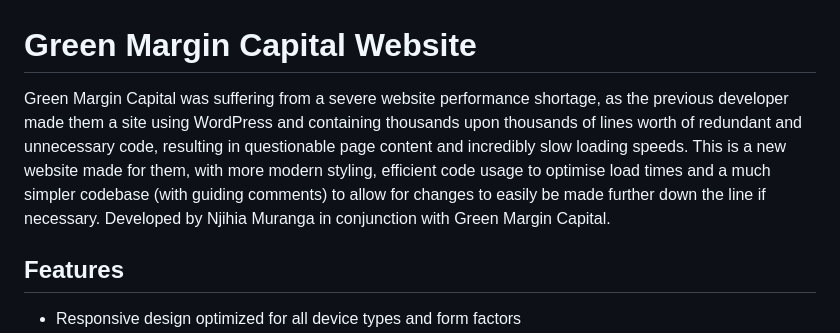
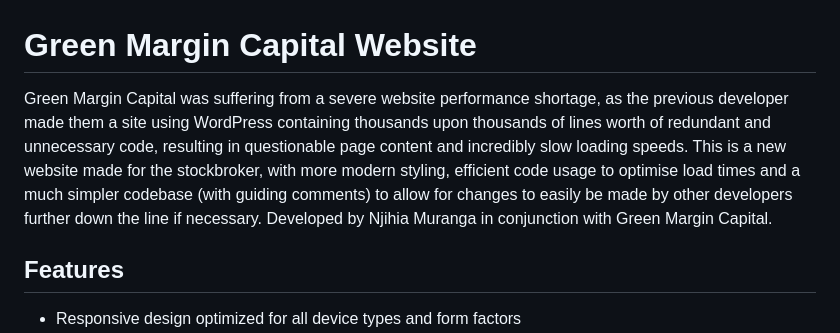
Before and after one commit to LordiKoniK/green-margin-capital, a Markdown page: README.md, the part around the change. GitHub-like rendering.

```diff
--- a/README.md
+++ b/README.md
@@ -1,6 +1,6 @@
 # Green Margin Capital Website
 
-Green Margin Capital was suffering from a severe website performance shortage, as the previous developer made them a site using WordPress and containing thousands upon thousands of lines worth of redundant and unnecessary code, resulting in questionable page content and incredibly slow loading speeds. This is a new website made for them, with more modern styling, efficient code usage to optimise load times and a much simpler codebase (with guiding comments) to allow for changes to easily be made further down the line if necessary. Developed by Njihia Muranga in conjunction with Green Margin Capital.
+Green Margin Capital was suffering from a severe website performance shortage, as the previous developer made them a site using WordPress containing thousands upon thousands of lines worth of redundant and unnecessary code, resulting in questionable page content and incredibly slow loading speeds. This is a new website made for the stockbroker, with more modern styling, efficient code usage to optimise load times and a much simpler codebase (with guiding comments) to allow for changes to easily be made by other developers further down the line if necessary. Developed by Njihia Muranga in conjunction with Green Margin Capital.
 
 ## Features
 
```
